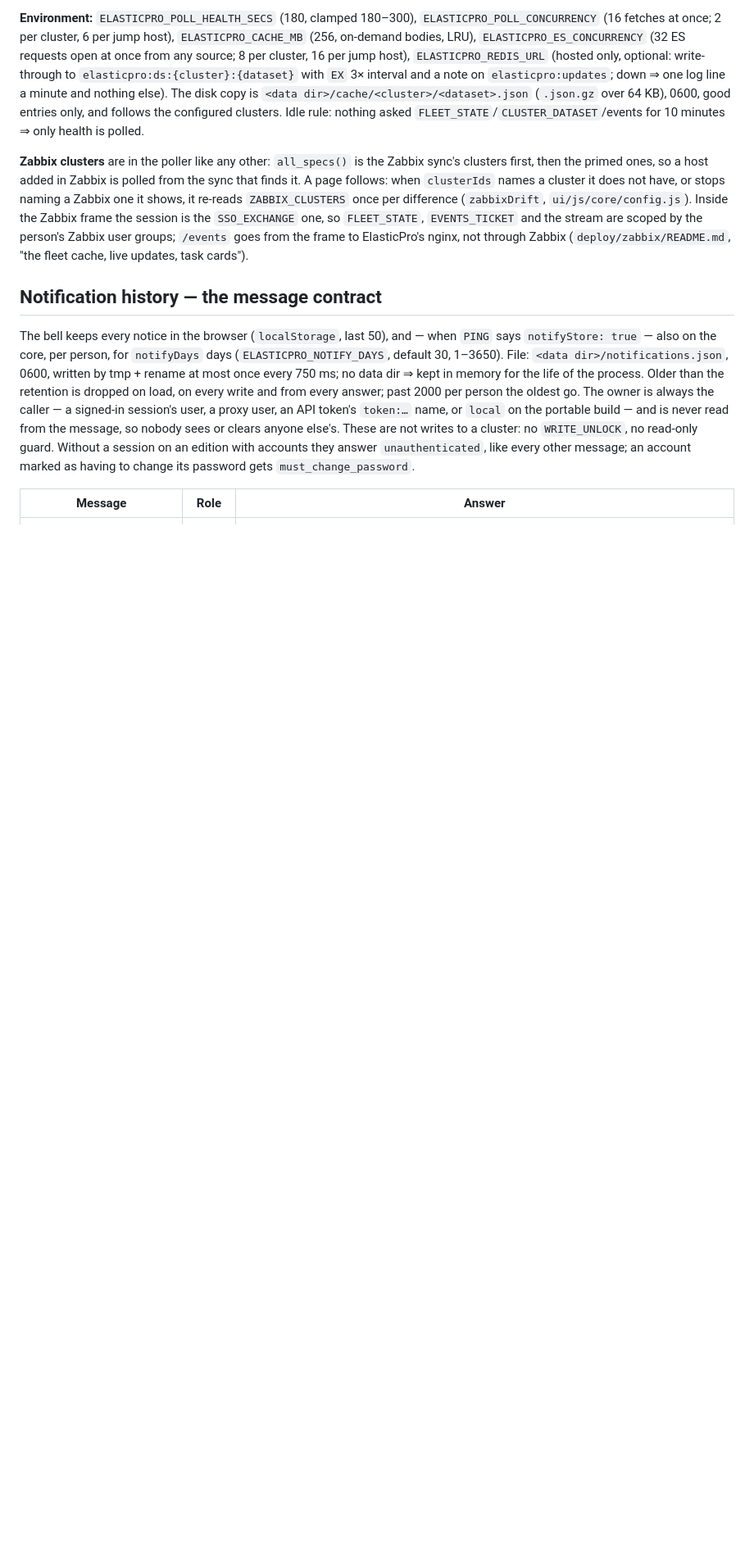
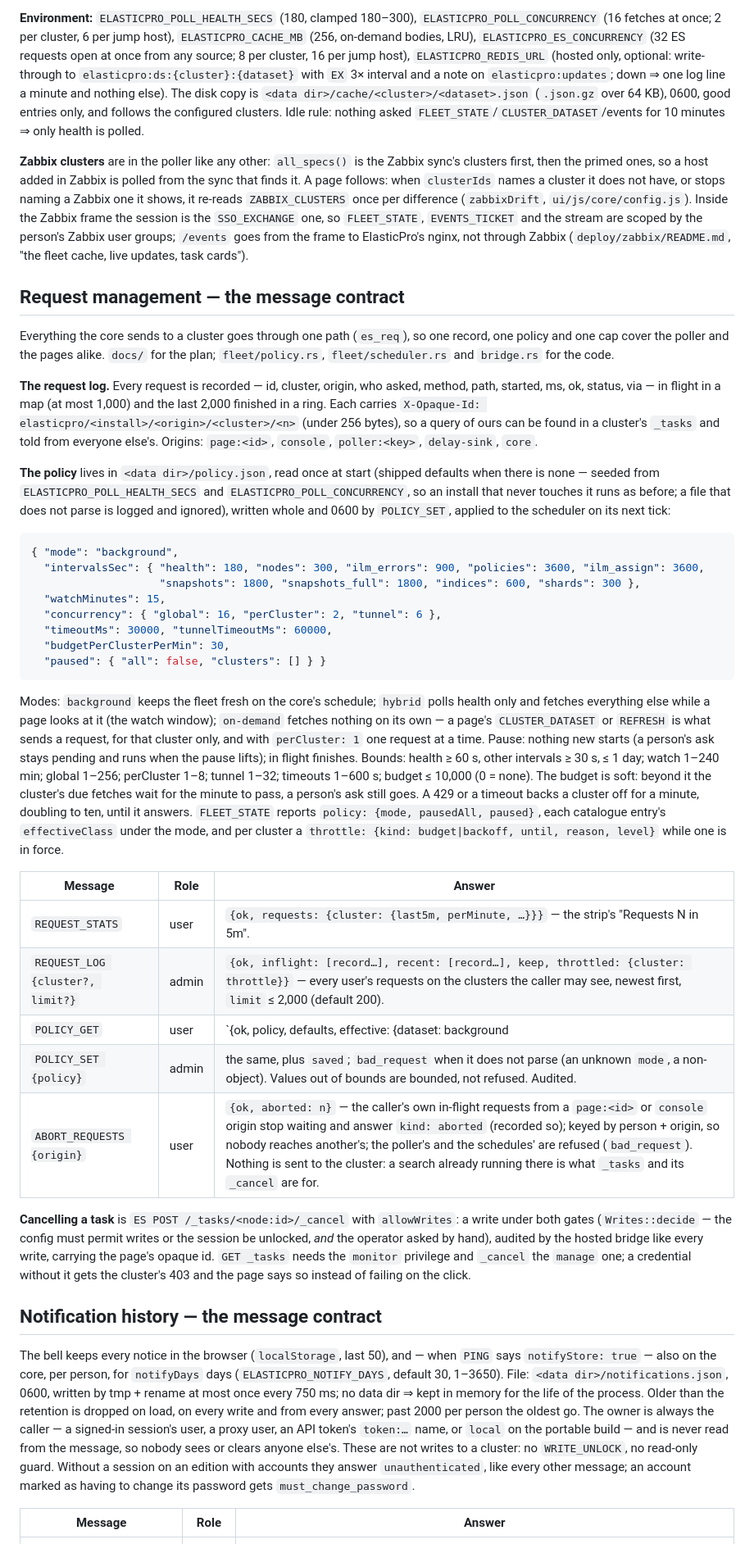
Before and after one commit to karthick-dkk/elasticpro, a Markdown page: docs/HANDBOOK.md, the part around the change. Shown at 82% size. GitHub-like rendering; blank space fills up the shorter version.

Commit message:
Handbook: request management — the message contract
Co-Authored-By: Claude Fable 5.1 <noreply@anthropic.com>

````diff
--- a/docs/HANDBOOK.md
+++ b/docs/HANDBOOK.md
@@ -238,6 +238,60 @@ Zabbix one it shows, it re-reads `ZABBIX_CLUSTERS` once per difference (`zabbixD
 `/events` goes from the frame to ElasticPro's nginx, not through Zabbix
 (`deploy/zabbix/README.md`, "the fleet cache, live updates, task cards").
 
+## Request management — the message contract
+
+Everything the core sends to a cluster goes through one path (`es_req`), so one record, one
+policy and one cap cover the poller and the pages alike. `docs/` for the plan; `fleet/policy.rs`,
+`fleet/scheduler.rs` and `bridge.rs` for the code.
+
+**The request log.** Every request is recorded — id, cluster, origin, who asked, method, path,
+started, ms, ok, status, via — in flight in a map (at most 1,000) and the last 2,000 finished in a
+ring. Each carries `X-Opaque-Id: elasticpro/<install>/<origin>/<cluster>/<n>` (under 256 bytes),
+so a query of ours can be found in a cluster's `_tasks` and told from everyone else's. Origins:
+`page:<id>`, `console`, `poller:<key>`, `delay-sink`, `core`.
+
+**The policy** lives in `<data dir>/policy.json`, read once at start (shipped defaults when there is
+none — seeded from `ELASTICPRO_POLL_HEALTH_SECS` and `ELASTICPRO_POLL_CONCURRENCY`, so an
+install that never touches it runs as before; a file that does not parse is logged and ignored),
+written whole and 0600 by `POLICY_SET`, applied to the scheduler on its next tick:
+
+```json
+{ "mode": "background",
+  "intervalsSec": { "health": 180, "nodes": 300, "ilm_errors": 900, "policies": 3600, "ilm_assign": 3600,
+                    "snapshots": 1800, "snapshots_full": 1800, "indices": 600, "shards": 300 },
+  "watchMinutes": 15,
+  "concurrency": { "global": 16, "perCluster": 2, "tunnel": 6 },
+  "timeoutMs": 30000, "tunnelTimeoutMs": 60000,
+  "budgetPerClusterPerMin": 30,
+  "paused": { "all": false, "clusters": [] } }
+```
+
+Modes: `background` keeps the fleet fresh on the core's schedule; `hybrid` polls health only and
+fetches everything else while a page looks at it (the watch window); `on-demand` fetches nothing
+on its own — a page's `CLUSTER_DATASET` or `REFRESH` is what sends a request, for that cluster
+only, and with `perCluster: 1` one request at a time. Pause: nothing new starts (a person's ask
+stays pending and runs when the pause lifts); in flight finishes. Bounds: health ≥ 60 s, other
+intervals ≥ 30 s, ≤ 1 day; watch 1–240 min; global 1–256; perCluster 1–8; tunnel 1–32; timeouts
+1–600 s; budget ≤ 10,000 (0 = none). The budget is soft: beyond it the cluster's due fetches wait
+for the minute to pass, a person's ask still goes. A 429 or a timeout backs a cluster off for a
+minute, doubling to ten, until it answers. `FLEET_STATE` reports `policy: {mode, pausedAll,
+paused}`, each catalogue entry's `effectiveClass` under the mode, and per cluster a `throttle:
+{kind: budget|backoff, until, reason, level}` while one is in force.
+
+| Message | Role | Answer |
+|---|---|---|
+| `REQUEST_STATS` | user | `{ok, requests: {cluster: {last5m, perMinute, …}}}` — the strip's "Requests N in 5m". |
+| `REQUEST_LOG {cluster?, limit?}` | admin | `{ok, inflight: [record…], recent: [record…], keep, throttled: {cluster: throttle}}` — every user's requests on the clusters the caller may see, newest first, `limit` ≤ 2,000 (default 200). |
+| `POLICY_GET` | user | `{ok, policy, defaults, effective: {dataset: background|onDemand}, stored, warning?, running}` |
+| `POLICY_SET {policy}` | admin | the same, plus `saved`; `bad_request` when it does not parse (an unknown `mode`, a non-object). Values out of bounds are bounded, not refused. Audited. |
+| `ABORT_REQUESTS {origin}` | user | `{ok, aborted: n}` — the caller's own in-flight requests from a `page:<id>` or `console` origin stop waiting and answer `kind: aborted` (recorded so); keyed by person + origin, so nobody reaches another's; the poller's and the schedules' are refused (`bad_request`). Nothing is sent to the cluster: a search already running there is what `_tasks` and its `_cancel` are for. |
+
+**Cancelling a task** is `ES POST /_tasks/<node:id>/_cancel` with `allowWrites`: a write under
+both gates (`Writes::decide` — the config must permit writes or the session be unlocked, *and*
+the operator asked by hand), audited by the hosted bridge like every write, carrying the page's
+opaque id. `GET _tasks` needs the `monitor` privilege and `_cancel` the `manage` one; a credential
+without it gets the cluster's 403 and the page says so instead of failing on the click.
+
 ## Notification history — the message contract
 
 The bell keeps every notice in the browser (`localStorage`, last 50), and — when `PING` says
````
